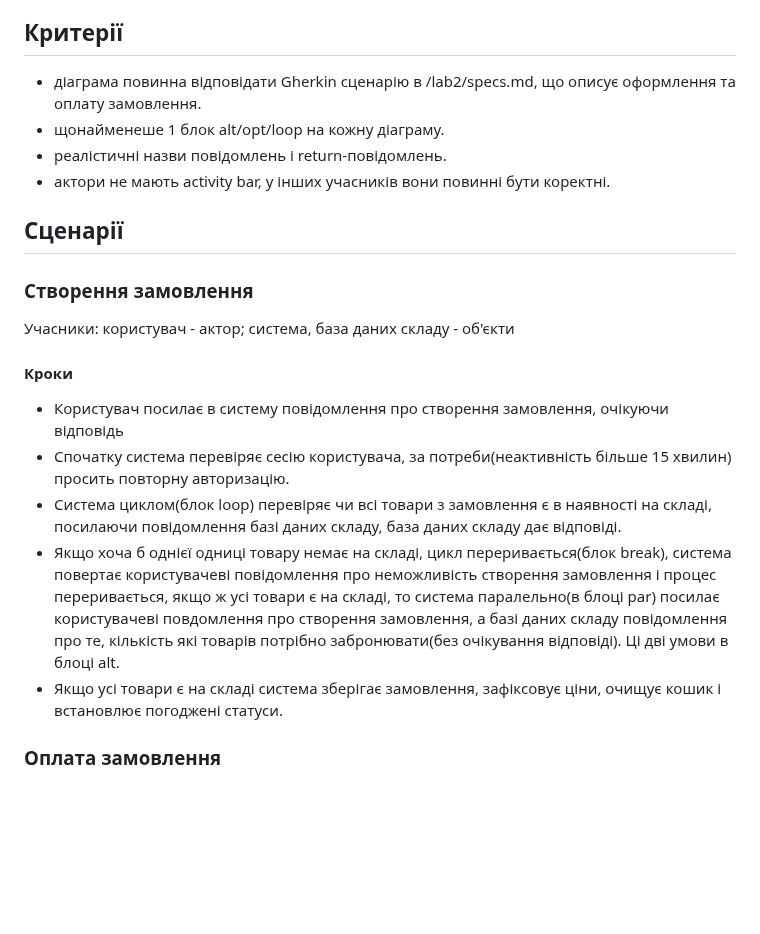
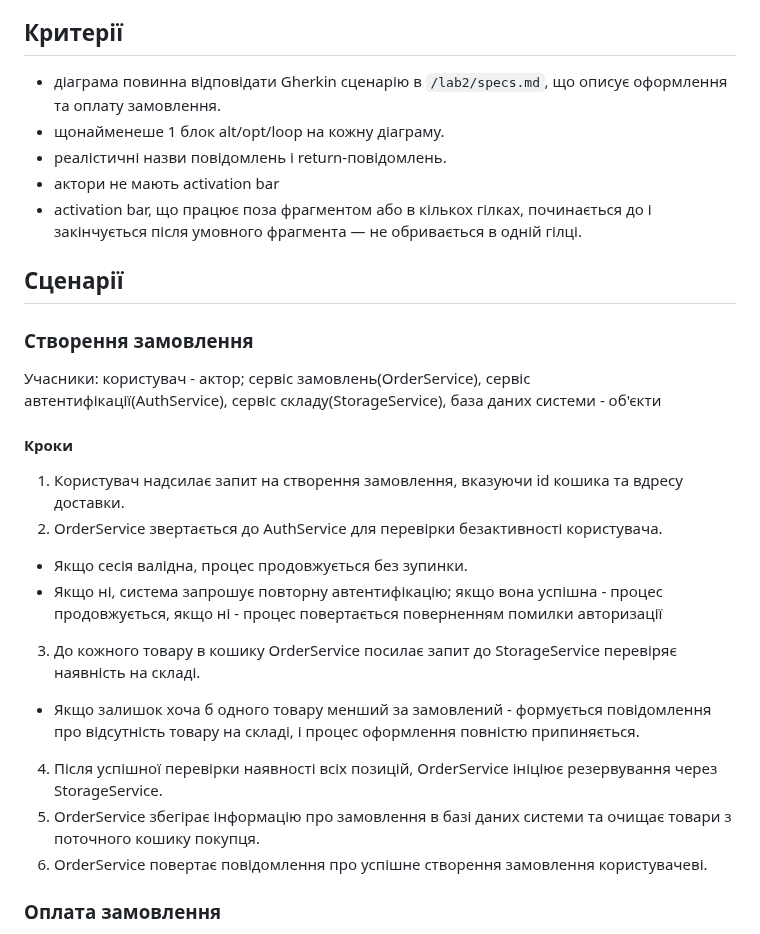
Before and after one commit to sklokcm/KPI2, a Markdown page: lab3/specs.md, the part around the change. GitHub-like rendering; blank space fills up the shorter version.

Commit message:
Розділив систему на окремі сервіси, перегенрував діаграми, ШІ вирішив прибрати кроки з наданням посилки менеджером

```diff
--- a/lab3/specs.md
+++ b/lab3/specs.md
@@ -2,22 +2,28 @@
 * Створити sequence-діаграму всіх сценарів UC5, тобто sequence-діаграму оформлення і оплати замовлення.
 
 ## Критерії
-* діаграма повинна відповідати Gherkin сценарію в /lab2/specs.md, що описує оформлення та оплату замовлення.
+* діаграма повинна відповідати Gherkin сценарію в `/lab2/specs.md`, що описує оформлення та оплату замовлення.
 * щонайменеше 1 блок alt/opt/loop на кожну діаграму.
 * реалістичні назви повідомлень і return-повідомлень.
-* актори не мають activity bar, у інших учасників вони повинні бути коректні.
+* актори не мають activation bar
+* activation bar, що працює поза фрагментом або в кількох гілках, починається до і закінчується після умовного фрагмента — не обривається в одній гілці.
 
 
 
 ## Сценарії
 ### Створення замовлення
-Учасники: користувач - актор; система, база даних складу - об'єкти
+Учасники: користувач - актор; сервіс замовлень(OrderService), сервіс автентифікації(AuthService), сервіс складу(StorageService), база даних системи - об'єкти
 #### Кроки
-* Користувач посилає в систему повідомлення про створення замовлення, очікуючи відповідь
-* Спочатку система перевіряє сесію користувача, за потреби(неактивність більше 15 хвилин) просить повторну авторизацію.
-* Система циклом(блок loop) перевіряє чи всі товари з замовлення є в наявності на складі, посилаючи повідомлення базі даних складу, база даних складу дає відповіді.
-* Якщо хоча б однієї одниці товару немає на складі, цикл переривається(блок break), система повертає користувачеві повідомлення про неможливість створення замовлення і процес переривається, якщо ж усі товари є на складі, то система паралельно(в блоці par) посилає користувачеві повдомлення про створення замовлення, а базі даних складу повідомлення про те, кількість які товарів потрібно забронювати(без очікування відповіді). Ці дві умови в блоці alt.
-* Якщо усі товари є на складі система зберігає замовлення, зафіксовує ціни, очищує кошик і встановлює погоджені статуси.
+1.  Користувач надсилає запит на створення замовлення, вказуючи id кошика та вдресу доставки.
+2.  OrderService звертається до AuthService для перевірки безактивності користувача.
+* Якщо сесія валідна, процес продовжується без зупинки.
+* Якщо ні, система запрошує повторну автентифікацію; якщо вона успішна - процес продовжується, якщо ні - процес повертається поверненням помилки авторизації
+3. До кожного товару в кошику OrderService посилає запит до StorageService перевіряє наявність на складі.
+* Якщо залишок хоча б одного товару менший за замовлений - формується повідомлення про відсутність товару на складі, і процес оформлення повністю припиняється.
+4. Після успішної перевірки наявності всіх позицій, OrderService ініціює резервування через StorageService.
+5. OrderService збегірає інформацію про замовлення в базі даних системи та очищає товари з поточного кошику покупця.
+6. OrderService повертає повідомлення про успішне створення замовлення користувачеві.
+
 ### Оплата замовлення
 Учасники: користувач, менеджер - актори; система, payment service, API служби доставки, бази даних системи, promo service- об'єкти
 #### Кроки
```
Also changed, not shown: lab3/ai/prompt4.md (added, +107 -0 lines), lab3/decisions/0002_dividing_system_into_services.md (added, +25 -0 lines), lab3/order_creation.md (+47 -36 lines), lab3/payment.md (+26 -68 lines), lab3/image-1.png (deleted), lab3/image.png (deleted), lab3/order_creation_sequence.png (added), lab3/payment_sequence.png (added).
